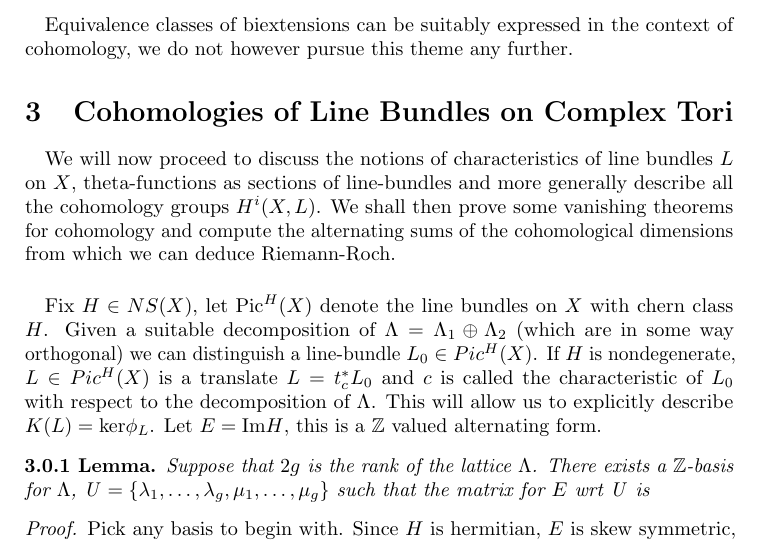
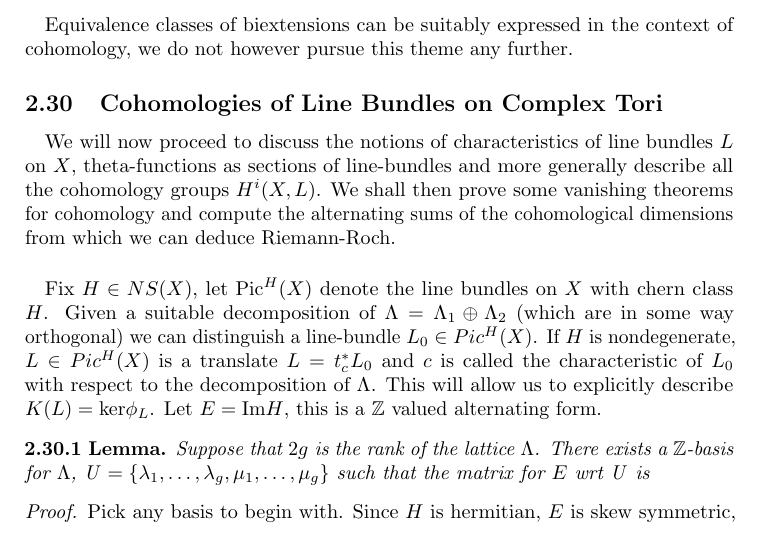
Before and after one commit to shokrieh/7390, a LaTeX document (7390.tex, which reads Chapters/2-complextori.tex): part of page 35 of 42, cut so that both start at the same text. Compiled offline with pdfLaTeX.

Commit message:
march 19 second commit

```diff
--- a/Chapters/2-complextori.tex
+++ b/Chapters/2-complextori.tex
@@ -1214,7 +1214,7 @@ $G_L\simeq L\{0\}$ by hypothesis, $G_x'$ is a line bundle on $\hat{X}$ with zero
 {}Equivalence classes of biextensions can be suitably expressed in the context of cohomology, we do not however pursue this theme any further.
 \end{paragraph}
 
-\section{Cohomologies of Line Bundles on Complex Tori}
+\subsection{Cohomologies of Line Bundles on Complex Tori}
 \begin{paragraph}
 {} We will now proceed to discuss the notions of characteristics of line bundles $L$ on $X$, theta-functions as sections of line-bundles and more generally describe all the cohomology groups $H^i(X,L)$. We shall then prove some vanishing theorems for cohomology and compute the alternating sums of the cohomological dimensions from which we can deduce Riemann-Roch.
 \end{paragraph}
```
Also changed, not shown: 7390.pdf, 4 other files.
